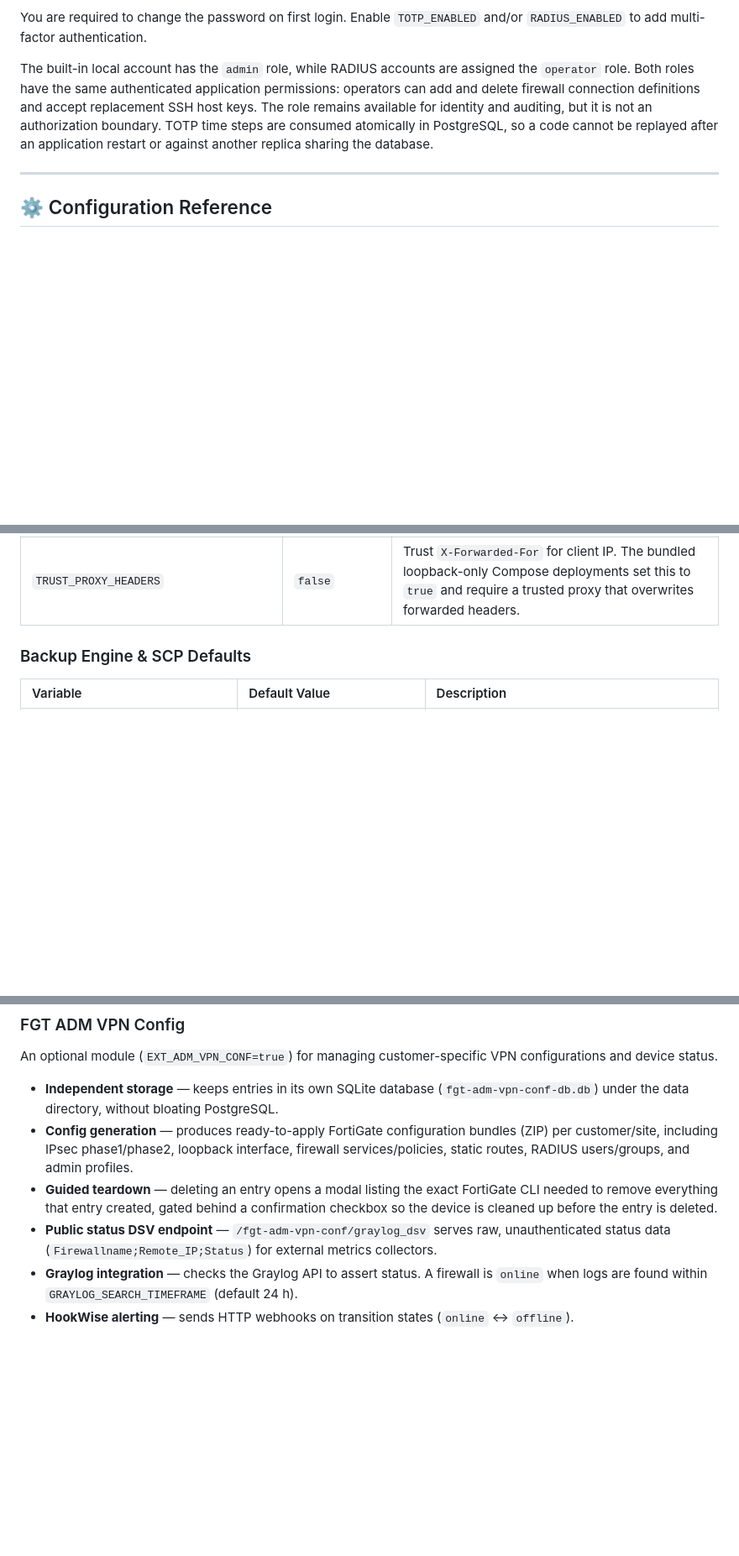
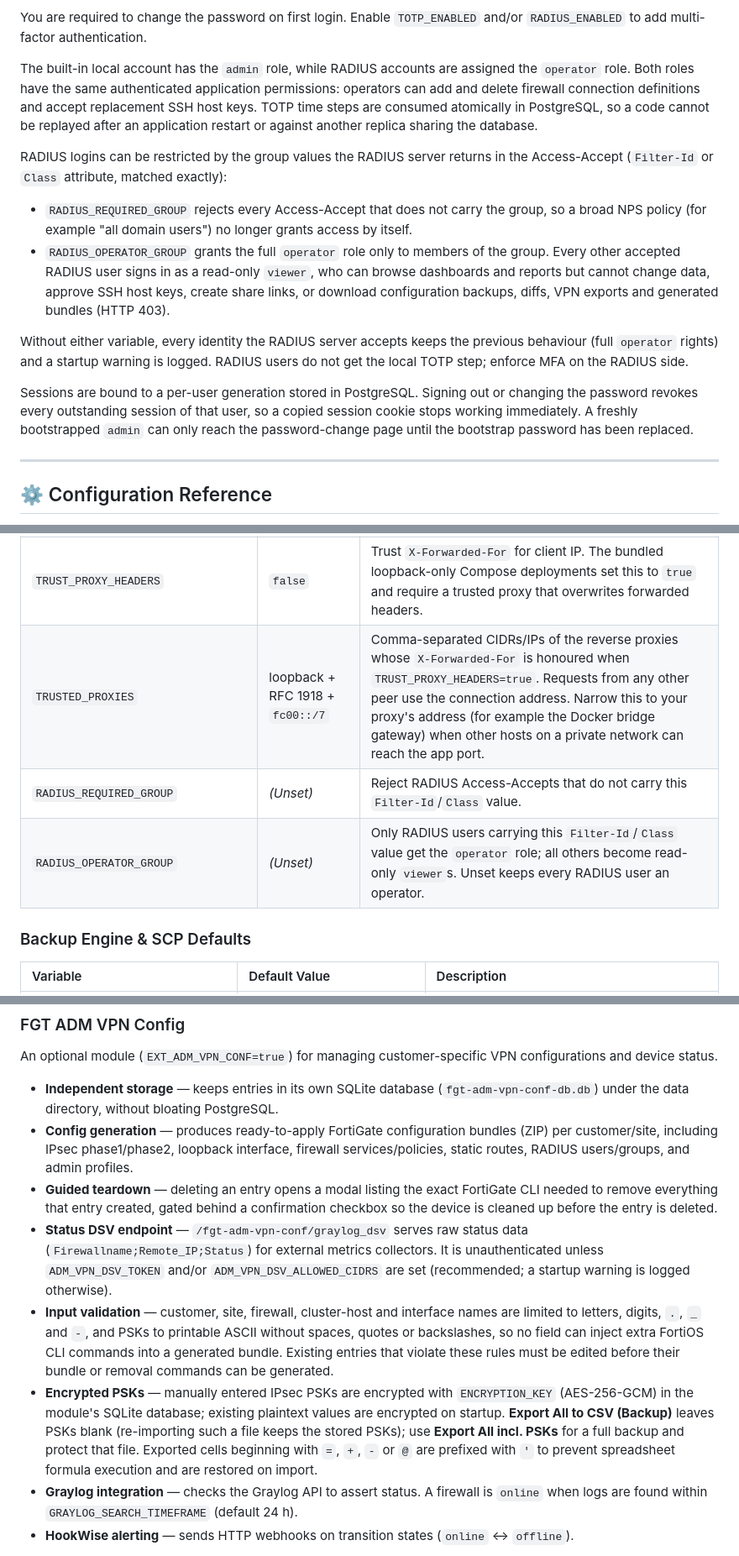
Before and after one commit to arumes31/fortigate-scp-backup, a Markdown page: README.md, 3 parts joined by grey strips. Shown at 84% size. GitHub-like rendering; blank space fills up the shorter version.

Commit message:
docs: document RADIUS role mapping, session revocation and new settings
Co-Authored-By: Claude Opus 5.5 <noreply@anthropic.com>

```diff
--- a/README.md
+++ b/README.md
@@ -288,10 +288,31 @@ You are required to change the password on first login. Enable `TOTP_ENABLED` an
 The built-in local account has the `admin` role, while RADIUS accounts are
 assigned the `operator` role. Both roles have the same authenticated application
 permissions: operators can add and delete firewall connection definitions and
-accept replacement SSH host keys. The role remains available for identity and
-auditing, but it is not an authorization boundary. TOTP time steps are consumed
-atomically in PostgreSQL, so a code cannot be replayed after an application
-restart or against another replica sharing the database.
+accept replacement SSH host keys. TOTP time steps are consumed atomically in
+PostgreSQL, so a code cannot be replayed after an application restart or against
+another replica sharing the database.
+
+RADIUS logins can be restricted by the group values the RADIUS server returns
+in the Access-Accept (`Filter-Id` or `Class` attribute, matched exactly):
+
+* `RADIUS_REQUIRED_GROUP` rejects every Access-Accept that does not carry the
+  group, so a broad NPS policy (for example "all domain users") no longer grants
+  access by itself.
+* `RADIUS_OPERATOR_GROUP` grants the full `operator` role only to members of the
+  group. Every other accepted RADIUS user signs in as a read-only `viewer`, who
+  can browse dashboards and reports but cannot change data, approve SSH host
+  keys, create share links, or download configuration backups, diffs, VPN
+  exports and generated bundles (HTTP 403).
+
+Without either variable, every identity the RADIUS server accepts keeps the
+previous behaviour (full `operator` rights) and a startup warning is logged.
+RADIUS users do not get the local TOTP step; enforce MFA on the RADIUS side.
+
+Sessions are bound to a per-user generation stored in PostgreSQL. Signing out
+or changing the password revokes every outstanding session of that user, so a
+copied session cookie stops working immediately. A freshly bootstrapped
+`admin` can only reach the password-change page until the bootstrap password
+has been replaced.
 
 ---
 
@@ -340,6 +361,9 @@ Startup checks backup encryption with four bounded workers. Already-encrypted fi
 | `COOKIE_SECURE` | `true` | Set the `Secure` flag on session cookies. Keep this enabled behind HTTPS termination; set `false` only for explicit plaintext local development. |
 | `ENABLE_HSTS` | `false` | Emit `Strict-Transport-Security` headers (requires HTTPS). |
 | `TRUST_PROXY_HEADERS` | `false` | Trust `X-Forwarded-For` for client IP. The bundled loopback-only Compose deployments set this to `true` and require a trusted proxy that overwrites forwarded headers. |
+| `TRUSTED_PROXIES` | loopback + RFC 1918 + `fc00::/7` | Comma-separated CIDRs/IPs of the reverse proxies whose `X-Forwarded-For` is honoured when `TRUST_PROXY_HEADERS=true`. Requests from any other peer use the connection address. Narrow this to your proxy's address (for example the Docker bridge gateway) when other hosts on a private network can reach the app port. |
+| `RADIUS_REQUIRED_GROUP` | *(Unset)* | Reject RADIUS Access-Accepts that do not carry this `Filter-Id`/`Class` value. |
+| `RADIUS_OPERATOR_GROUP` | *(Unset)* | Only RADIUS users carrying this `Filter-Id`/`Class` value get the `operator` role; all others become read-only `viewer`s. Unset keeps every RADIUS user an operator. |
 
 ### Backup Engine & SCP Defaults
 | Variable | Default Value | Description |
@@ -475,7 +502,9 @@ An optional module (`EXT_ADM_VPN_CONF=true`) for managing customer-specific VPN
 * **Independent storage** — keeps entries in its own SQLite database (`fgt-adm-vpn-conf-db.db`) under the data directory, without bloating PostgreSQL.
 * **Config generation** — produces ready-to-apply FortiGate configuration bundles (ZIP) per customer/site, including IPsec phase1/phase2, loopback interface, firewall services/policies, static routes, RADIUS users/groups, and admin profiles.
 * **Guided teardown** — deleting an entry opens a modal listing the exact FortiGate CLI needed to remove everything that entry created, gated behind a confirmation checkbox so the device is cleaned up before the entry is deleted.
-* **Public status DSV endpoint** — `/fgt-adm-vpn-conf/graylog_dsv` serves raw, unauthenticated status data (`Firewallname;Remote_IP;Status`) for external metrics collectors.
+* **Status DSV endpoint** — `/fgt-adm-vpn-conf/graylog_dsv` serves raw status data (`Firewallname;Remote_IP;Status`) for external metrics collectors. It is unauthenticated unless `ADM_VPN_DSV_TOKEN` and/or `ADM_VPN_DSV_ALLOWED_CIDRS` are set (recommended; a startup warning is logged otherwise).
+* **Input validation** — customer, site, firewall, cluster-host and interface names are limited to letters, digits, `.`, `_` and `-`, and PSKs to printable ASCII without spaces, quotes or backslashes, so no field can inject extra FortiOS CLI commands into a generated bundle. Existing entries that violate these rules must be edited before their bundle or removal commands can be generated.
+* **Encrypted PSKs** — manually entered IPsec PSKs are encrypted with `ENCRYPTION_KEY` (AES-256-GCM) in the module's SQLite database; existing plaintext values are encrypted on startup. **Export All to CSV (Backup)** leaves PSKs blank (re-importing such a file keeps the stored PSKs); use **Export All incl. PSKs** for a full backup and protect that file. Exported cells beginning with `=`, `+`, `-` or `@` are prefixed with `'` to prevent spreadsheet formula execution and are restored on import.
 * **Graylog integration** — checks the Graylog API to assert status. A firewall is `online` when logs are found within `GRAYLOG_SEARCH_TIMEFRAME` (default 24 h).
 * **HookWise alerting** — sends HTTP webhooks on transition states (`online` ↔ `offline`).
 
```
Also changed, not shown: other parts of README.md (+4 -1 lines).
